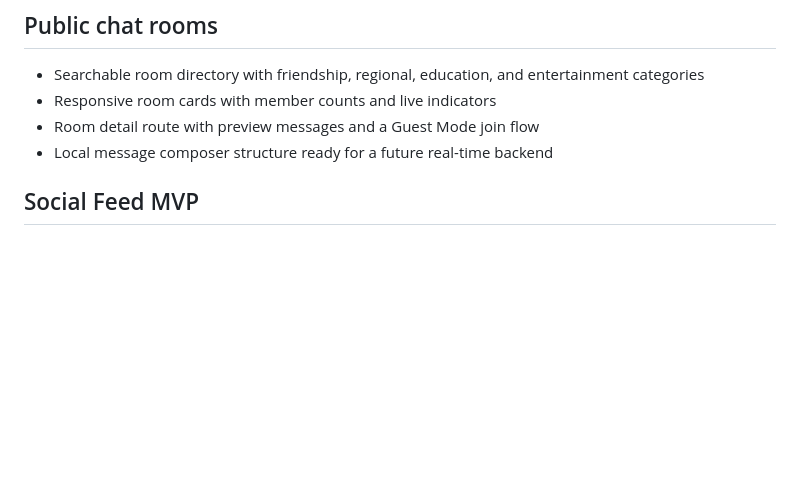
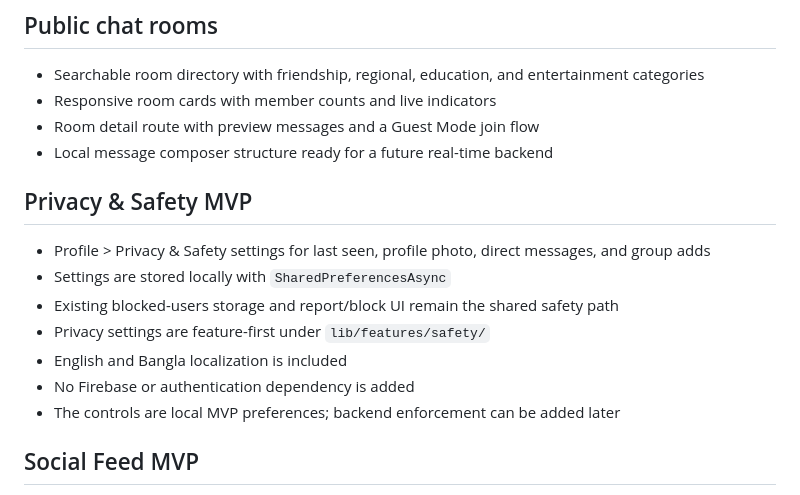
Before and after one commit to MdEnamulHaque007/bondhon, a Markdown page: README.md, the part around the change. GitHub-like rendering; blank space fills up the shorter version.

Commit message:
docs(safety): document privacy and safety MVP

```diff
--- a/README.md
+++ b/README.md
@@ -75,6 +75,16 @@ is active in the current build.
 - Responsive room cards with member counts and live indicators
 - Room detail route with preview messages and a Guest Mode join flow
 - Local message composer structure ready for a future real-time backend
+
+## Privacy & Safety MVP
+
+- Profile > Privacy & Safety settings for last seen, profile photo, direct messages, and group adds
+- Settings are stored locally with `SharedPreferencesAsync`
+- Existing blocked-users storage and report/block UI remain the shared safety path
+- Privacy settings are feature-first under `lib/features/safety/`
+- English and Bangla localization is included
+- No Firebase or authentication dependency is added
+- The controls are local MVP preferences; backend enforcement can be added later
 
 ## Social Feed MVP
 
```
